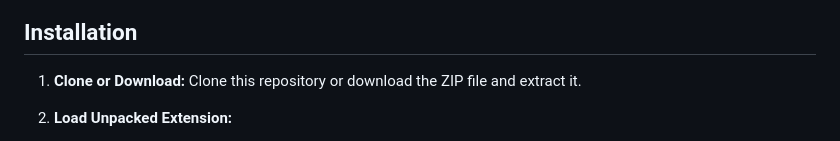
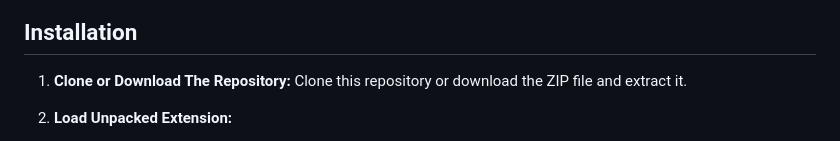
Before and after one commit to shaoanlu/summarize_as_markdown, a Markdown page: README.md, the part around the change printed below. Rendered like a GitHub page.

```diff
--- a/README.md
+++ b/README.md
@@ -21,7 +20,7 @@ This Chrome extension uses Google's Gemini API to summarize the content of the c
 
 ## Installation
 
-1.  **Clone or Download:** Clone this repository or download the ZIP file and extract it.
+1.  **Clone or Download The Repository:** Clone this repository or download the ZIP file and extract it.
 
 2.  **Load Unpacked Extension:**
     *   Open Chrome and navigate to `chrome://extensions/`.
```
Also changed, not shown: other parts of README.md (+0 -1 lines).
